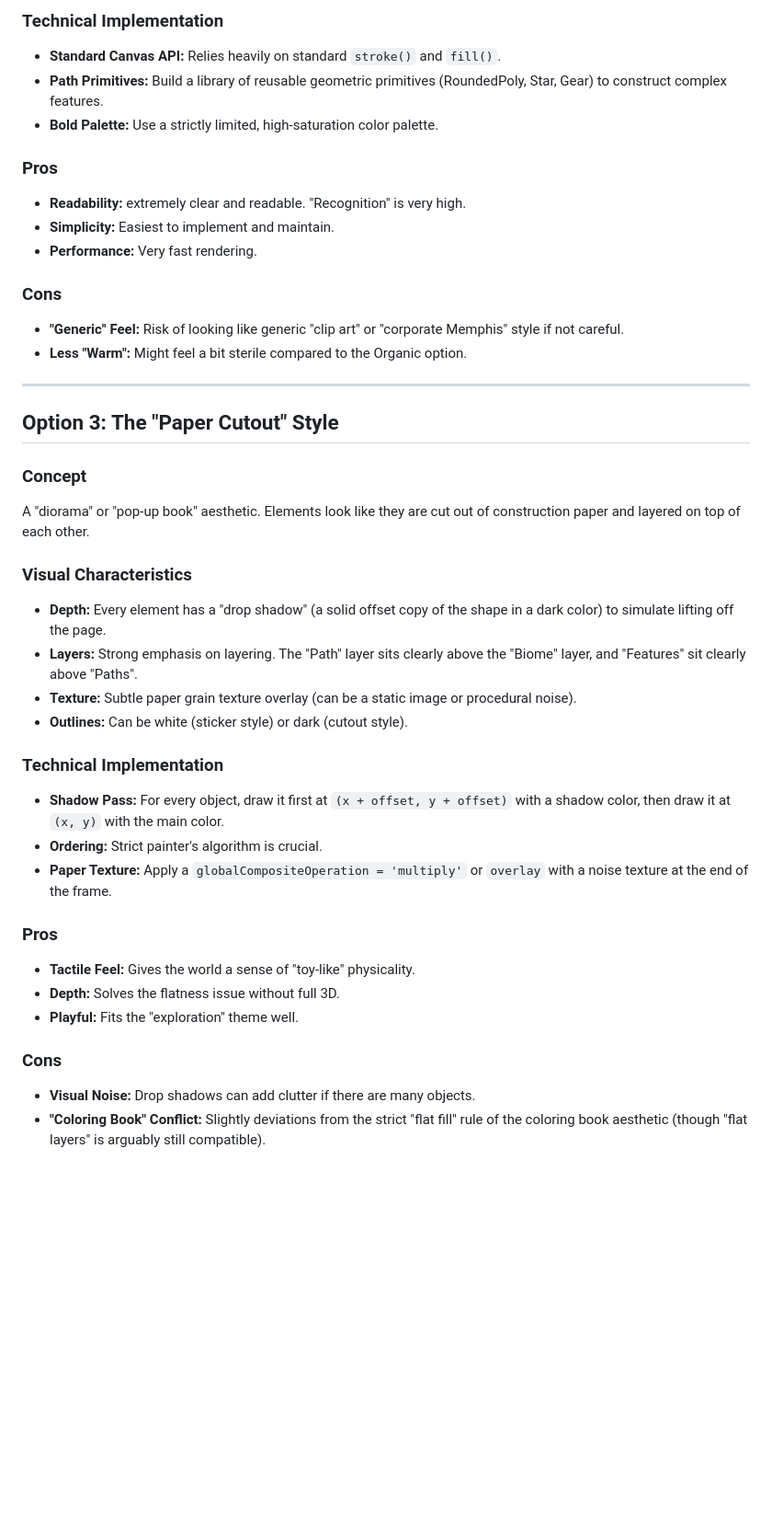
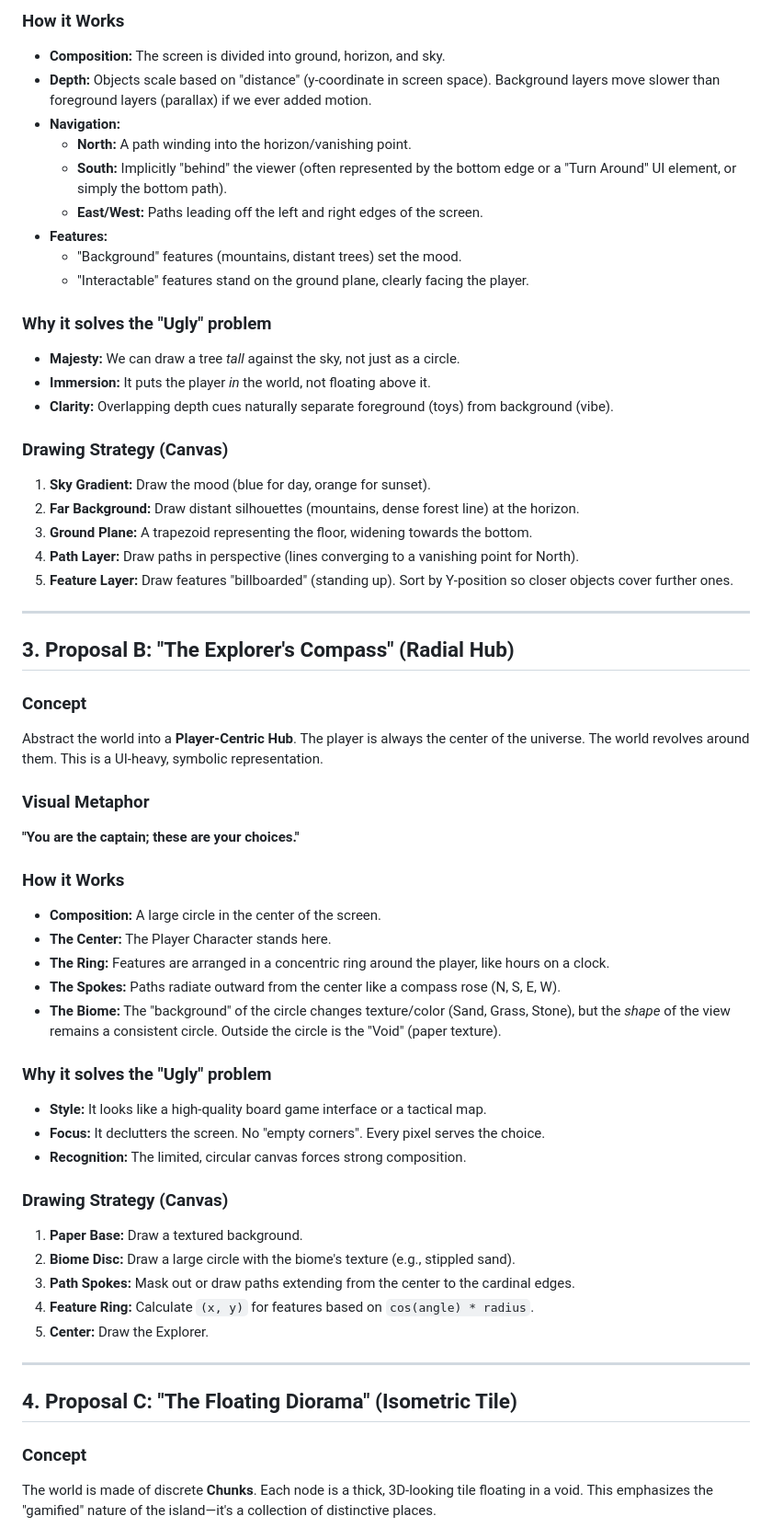
Before and after one commit to ark3/gem-island, a Markdown page: docs/renderer-redesign-proposal.md, the part around one of its changes. Shown at 92% size. Rendered like a GitHub page; blank space fills up the shorter version.

```diff
--- a/docs/renderer-redesign-proposal.md
+++ b/docs/renderer-redesign-proposal.md
@@ -61,41 +40,60 @@ A bold, modern, "sticker-art" aesthetic. This leans into the digital nature of t
 
-### Technical Implementation
-- **Standard Canvas API:** Relies heavily on standard `stroke()` and `fill()`.
-- **Path Primitives:** Build a library of reusable geometric primitives (RoundedPoly, Star, Gear) to construct complex features.
-- **Bold Palette:** Use a strictly limited, high-saturation color palette.
+### How it Works
+*   **Composition:** The screen is divided into ground, horizon, and sky.
+*   **Depth:** Objects scale based on "distance" (y-coordinate in screen space). Background layers move slower than foreground layers (parallax) if we ever added motion.
+*   **Navigation:**
+    *   **North:** A path winding into the horizon/vanishing point.
+    *   **South:** Implicitly "behind" the viewer (often represented by the bottom edge or a "Turn Around" UI element, or simply the bottom path).
+    *   **East/West:** Paths leading off the left and right edges of the screen.
+*   **Features:**
+    *   "Background" features (mountains, distant trees) set the mood.
+    *   "Interactable" features stand on the ground plane, clearly facing the player.
 
-### Pros
-- **Readability:** extremely clear and readable. "Recognition" is very high.
-- **Simplicity:** Easiest to implement and maintain.
-- **Performance:** Very fast rendering.
+### Why it solves the "Ugly" problem
+*   **Majesty:** We can draw a tree *tall* against the sky, not just as a circle.
+*   **Immersion:** It puts the player *in* the world, not floating above it.
+*   **Clarity:** Overlapping depth cues naturally separate foreground (toys) from background (vibe).
 
-### Cons
-- **"Generic" Feel:** Risk of looking like generic "clip art" or "corporate Memphis" style if not careful.
-- **Less "Warm":** Might feel a bit sterile compared to the Organic option.
+### Drawing Strategy (Canvas)
+1.  **Sky Gradient:** Draw the mood (blue for day, orange for sunset).
+2.  **Far Background:** Draw distant silhouettes (mountains, dense forest line) at the horizon.
+3.  **Ground Plane:** A trapezoid representing the floor, widening towards the bottom.
+4.  **Path Layer:** Draw paths in perspective (lines converging to a vanishing point for North).
+5.  **Feature Layer:** Draw features "billboarded" (standing up). Sort by Y-position so closer objects cover further ones.
 
 ---
 
-## Option 3: The "Paper Cutout" Style
+## 3. Proposal B: "The Explorer's Compass" (Radial Hub)
 
 ### Concept
-A "diorama" or "pop-up book" aesthetic. Elements look like they are cut out of construction paper and layered on top of each other.
+Abstract the world into a **Player-Centric Hub**. The player is always the center of the universe. The world revolves around them. This is a UI-heavy, symbolic representation.
 
-### Visual Characteristics
-- **Depth:** Every element has a "drop shadow" (a solid offset copy of the shape in a dark color) to simulate lifting off the page.
-- **Layers:** Strong emphasis on layering. The "Path" layer sits clearly above the "Biome" layer, and "Features" sit clearly above "Paths".
-- **Texture:** Subtle paper grain texture overlay (can be a static image or procedural noise).
-- **Outlines:** Can be white (sticker style) or dark (cutout style).
+### Visual Metaphor
+**"You are the captain; these are your choices."**
 
-### Technical Implementation
-- **Shadow Pass:** For every object, draw it first at `(x + offset, y + offset)` with a shadow color, then draw it at `(x, y)` with the main color.
-- **Ordering:** Strict painter's algorithm is crucial.
-- **Paper Texture:** Apply a `globalCompositeOperation = 'multiply'` or `overlay` with a noise texture at the end of the frame.
+### How it Works
+*   **Composition:** A large circle in the center of the screen.
+*   **The Center:** The Player Character stands here.
+*   **The Ring:** Features are arranged in a concentric ring around the player, like hours on a clock.
+*   **The Spokes:** Paths radiate outward from the center like a compass rose (N, S, E, W).
+*   **The Biome:** The "background" of the circle changes texture/color (Sand, Grass, Stone), but the *shape* of the view remains a consistent circle. Outside the circle is the "Void" (paper texture).
 
-### Pros
-- **Tactile Feel:** Gives the world a sense of "toy-like" physicality.
-- **Depth:** Solves the flatness issue without full 3D.
-- **Playful:** Fits the "exploration" theme well.
+### Why it solves the "Ugly" problem
+*   **Style:** It looks like a high-quality board game interface or a tactical map.
+*   **Focus:** It declutters the screen. No "empty corners". Every pixel serves the choice.
+*   **Recognition:** The limited, circular canvas forces strong composition.
 
-### Cons
-- **Visual Noise:** Drop shadows can add clutter if there are many objects.
-- **"Coloring Book" Conflict:** Slightly deviations from the strict "flat fill" rule of the coloring book aesthetic (though "flat layers" is arguably still compatible).
+### Drawing Strategy (Canvas)
+1.  **Paper Base:** Draw a textured background.
+2.  **Biome Disc:** Draw a large circle with the biome's texture (e.g., stippled sand).
+3.  **Path Spokes:** Mask out or draw paths extending from the center to the cardinal edges.
+4.  **Feature Ring:** Calculate `(x, y)` for features based on `cos(angle) * radius`.
+5.  **Center:** Draw the Explorer.
+
+---
+
+## 4. Proposal C: "The Floating Diorama" (Isometric Tile)
+
+### Concept
+The world is made of discrete **Chunks**. Each node is a thick, 3D-looking tile floating in a void. This emphasizes the "gamified" nature of the island—it's a collection of distinctive places.
+
```
Also changed, not shown: other parts of docs/renderer-redesign-proposal.md (+52 -53 lines).
